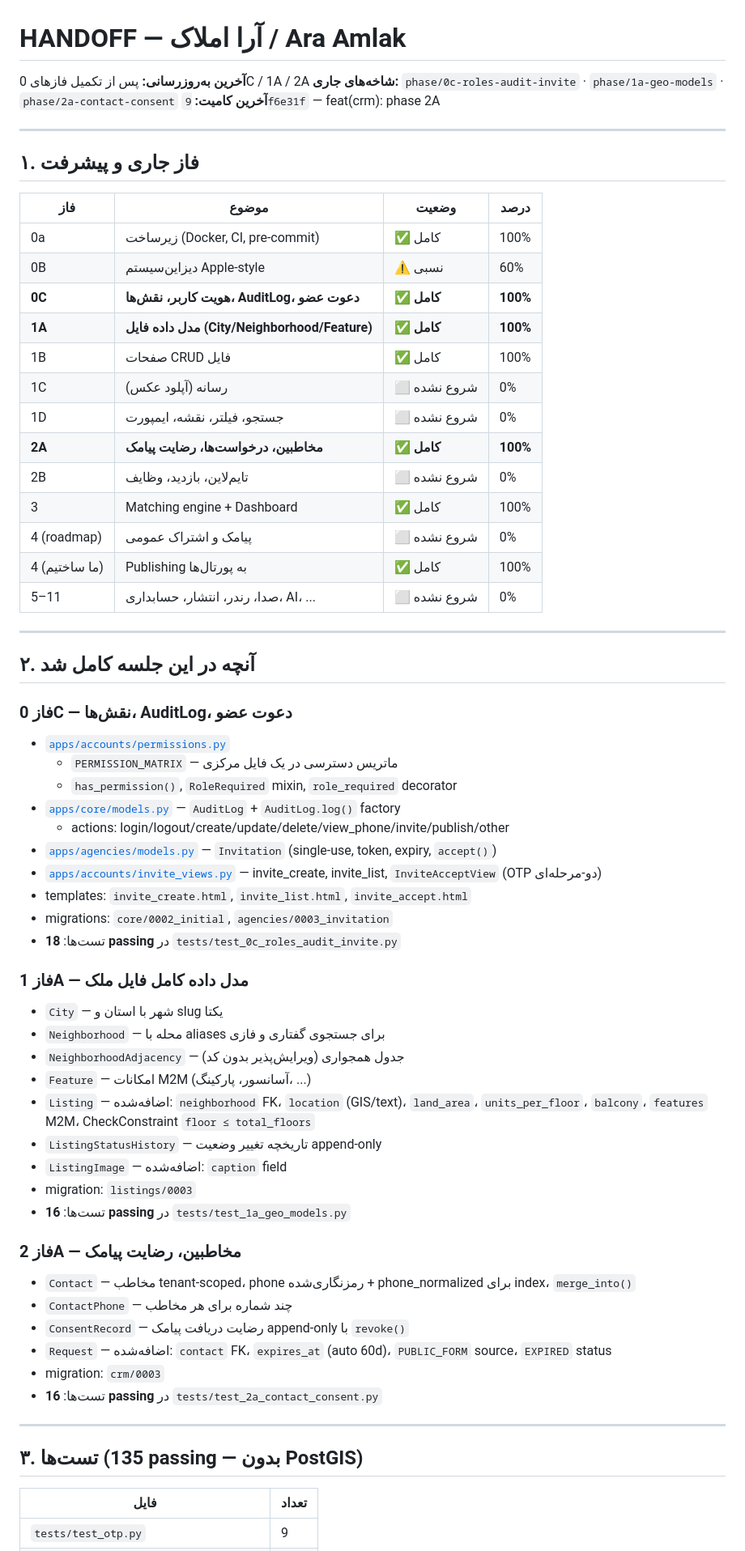
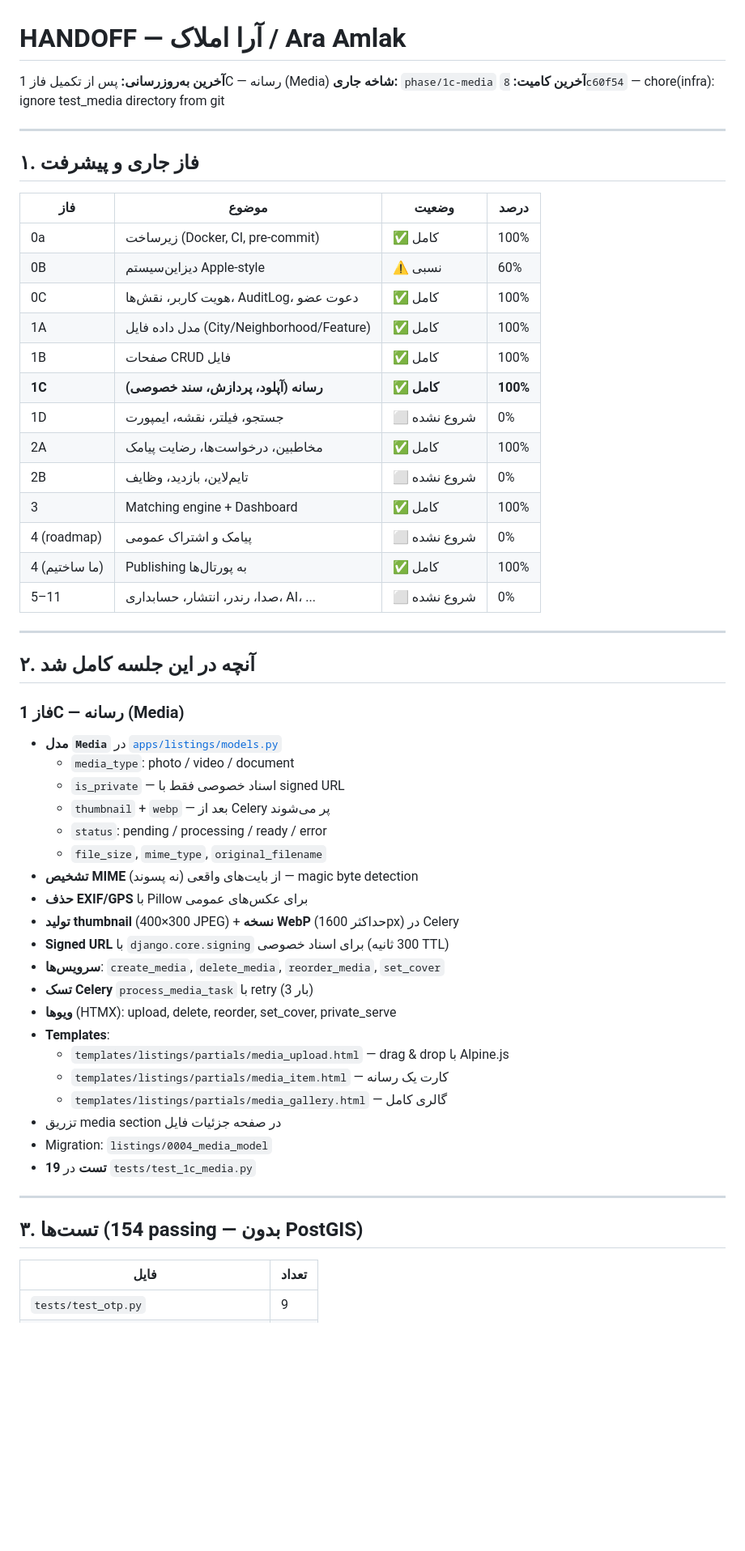
Before and after one commit to T3RON/AraAmlak, a Markdown page: docs/HANDOFF.md, the part around one of its changes. Shown at 81% size. Drawn GitHub-style; blank space fills up the shorter version.

Commit message:
docs(specs): update HANDOFF after phase 1C completion
Phase: 1C

```diff
--- a/docs/HANDOFF.md
+++ b/docs/HANDOFF.md
@@ -1,8 +1,8 @@
 # HANDOFF — آرا املاک / Ara Amlak
 
-**آخرین به‌روزرسانی:** پس از تکمیل فازهای 0C / 1A / 2A
-**شاخه‌های جاری:** `phase/0c-roles-audit-invite` · `phase/1a-geo-models` · `phase/2a-contact-consent`
-**آخرین کامیت:** `9f6e31f` — feat(crm): phase 2A
+**آخرین به‌روزرسانی:** پس از تکمیل فاز 1C — رسانه (Media)
+**شاخه جاری:** `phase/1c-media`
+**آخرین کامیت:** `8c60f54` — chore(infra): ignore test_media directory from git
 
 ---
 
@@ -12,12 +12,12 @@
 |-----|--------|--------|------|
 | 0a | زیرساخت (Docker, CI, pre-commit) | ✅ کامل | 100% |
 | 0B | دیزاین‌سیستم Apple-style | ⚠️ نسبی | 60% |
-| **0C** | **هویت کاربر، نقش‌ها، AuditLog، دعوت عضو** | **✅ کامل** | **100%** |
-| **1A** | **مدل داده فایل (City/Neighborhood/Feature)** | **✅ کامل** | **100%** |
+| 0C | هویت کاربر، نقش‌ها، AuditLog، دعوت عضو | ✅ کامل | 100% |
+| 1A | مدل داده فایل (City/Neighborhood/Feature) | ✅ کامل | 100% |
 | 1B | صفحات CRUD فایل | ✅ کامل | 100% |
-| 1C | رسانه (آپلود عکس) | ⬜ شروع نشده | 0% |
+| **1C** | **رسانه (آپلود، پردازش، سند خصوصی)** | **✅ کامل** | **100%** |
 | 1D | جستجو، فیلتر، نقشه، ایمپورت | ⬜ شروع نشده | 0% |
-| **2A** | **مخاطبین، درخواست‌ها، رضایت پیامک** | **✅ کامل** | **100%** |
+| 2A | مخاطبین، درخواست‌ها، رضایت پیامک | ✅ کامل | 100% |
 | 2B | تایم‌لاین، بازدید، وظایف | ⬜ شروع نشده | 0% |
 | 3 | Matching engine + Dashboard | ✅ کامل | 100% |
 | 4 (roadmap) | پیامک و اشتراک عمومی | ⬜ شروع نشده | 0% |
@@ -28,43 +28,32 @@
 
 ## ۲. آنچه در این جلسه کامل شد
 
-### فاز 0C — نقش‌ها، AuditLog، دعوت عضو
+### فاز 1C — رسانه (Media)
 
-- [`apps/accounts/permissions.py`](../apps/accounts/permissions.py)
-  - `PERMISSION_MATRIX` — ماتریس دسترسی در یک فایل مرکزی
-  - `has_permission()`, `RoleRequired` mixin, `role_required` decorator
-- [`apps/core/models.py`](../apps/core/models.py) — `AuditLog` + `AuditLog.log()` factory
-  - actions: login/logout/create/update/delete/view_phone/invite/publish/other
-- [`apps/agencies/models.py`](../apps/agencies/models.py) — `Invitation` (single-use, token, expiry, `accept()`)
-- [`apps/accounts/invite_views.py`](../apps/accounts/invite_views.py) — invite_create, invite_list, `InviteAcceptView` (OTP دو-مرحله‌ای)
-- templates: `invite_create.html`, `invite_list.html`, `invite_accept.html`
-- migrations: `core/0002_initial`, `agencies/0003_invitation`
-- تست‌ها: **18 passing** در `tests/test_0c_roles_audit_invite.py`
-
-### فاز 1A — مدل داده کامل فایل ملک
-
-- `City` — شهر با استان و slug یکتا
-- `Neighborhood` — محله با aliases برای جستجوی گفتاری و فازی
-- `NeighborhoodAdjacency` — جدول همجواری (ویرایش‌پذیر بدون کد)
-- `Feature` — امکانات M2M (آسانسور، پارکینگ، ...)
-- `Listing` — اضافه‌شده: `neighborhood` FK، `location` (GIS/text)، `land_area`، `units_per_floor`، `balcony`، `features` M2M، CheckConstraint `floor ≤ total_floors`
-- `ListingStatusHistory` — تاریخچه تغییر وضعیت append-only
-- `ListingImage` — اضافه‌شده: `caption` field
-- migration: `listings/0003`
-- تست‌ها: **16 passing** در `tests/test_1a_geo_models.py`
-
-### فاز 2A — مخاطبین، رضایت پیامک
-
-- `Contact` — مخاطب tenant-scoped، phone رمزنگاری‌شده + phone_normalized برای index، `merge_into()`
-- `ContactPhone` — چند شماره برای هر مخاطب
-- `ConsentRecord` — رضایت دریافت پیامک append-only با `revoke()`
-- `Request` — اضافه‌شده: `contact` FK، `expires_at` (auto 60d)، `PUBLIC_FORM` source، `EXPIRED` status
-- migration: `crm/0003`
-- تست‌ها: **16 passing** در `tests/test_2a_contact_consent.py`
+- **مدل `Media`** در [`apps/listings/models.py`](../apps/listings/models.py)
+  - `media_type`: photo / video / document
+  - `is_private` — اسناد خصوصی فقط با signed URL
+  - `thumbnail` + `webp` — بعد از Celery پر می‌شوند
+  - `status`: pending / processing / ready / error
+  - `file_size`, `mime_type`, `original_filename`
+- **تشخیص MIME** از بایت‌های واقعی (نه پسوند) — magic byte detection
+- **حذف EXIF/GPS** با Pillow برای عکس‌های عمومی
+- **تولید thumbnail** (400×300 JPEG) + **نسخه WebP** (حداکثر 1600px) در Celery
+- **Signed URL** با `django.core.signing` برای اسناد خصوصی (300 ثانیه TTL)
+- **سرویس‌ها**: `create_media`, `delete_media`, `reorder_media`, `set_cover`
+- **تسک Celery** `process_media_task` با retry (3 بار)
+- **ویوها** (HTMX): upload, delete, reorder, set_cover, private_serve
+- **Templates**:
+  - `templates/listings/partials/media_upload.html` — drag & drop با Alpine.js
+  - `templates/listings/partials/media_item.html` — کارت یک رسانه
+  - `templates/listings/partials/media_gallery.html` — گالری کامل
+- تزریق media section در صفحه جزئیات فایل
+- Migration: `listings/0004_media_model`
+- **19 تست** در `tests/test_1c_media.py`
 
 ---
 
-## ۳. تست‌ها (135 passing — بدون PostGIS)
+## ۳. تست‌ها (154 passing — بدون PostGIS)
 
 | فایل | تعداد |
 |------|-------|
```
Also changed, not shown: other parts of docs/HANDOFF.md (+17 -17 lines).
